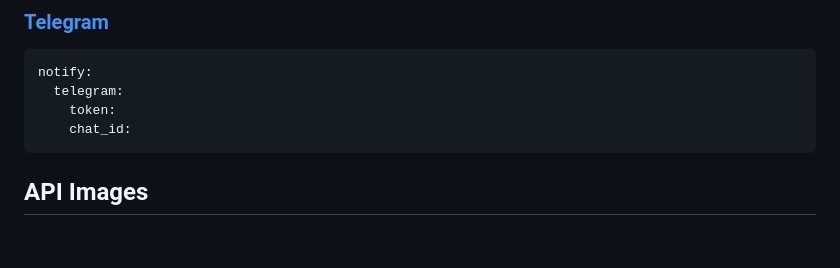
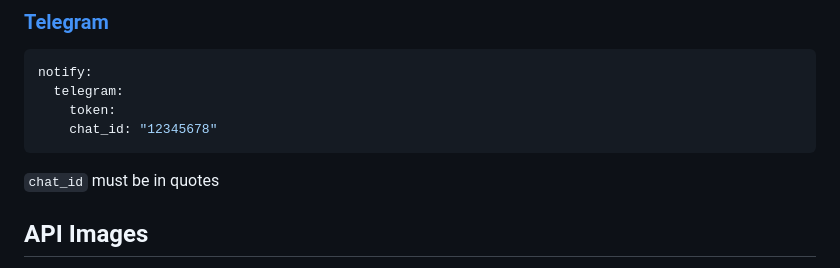
Before and after one commit to jakowenko/double-take, a Markdown page: README.md, the part around the change. Drawn GitHub-style; blank space fills up the shorter version.

Commit message:
Update README.md
comment about quotes in chat_id

````diff
--- a/README.md
+++ b/README.md
@@ -236,8 +236,9 @@ notify:
 notify:
   telegram:
     token:
-    chat_id:
+    chat_id: "12345678"
 ```
+`chat_id` must be in quotes
 
 ## API Images
 
````
